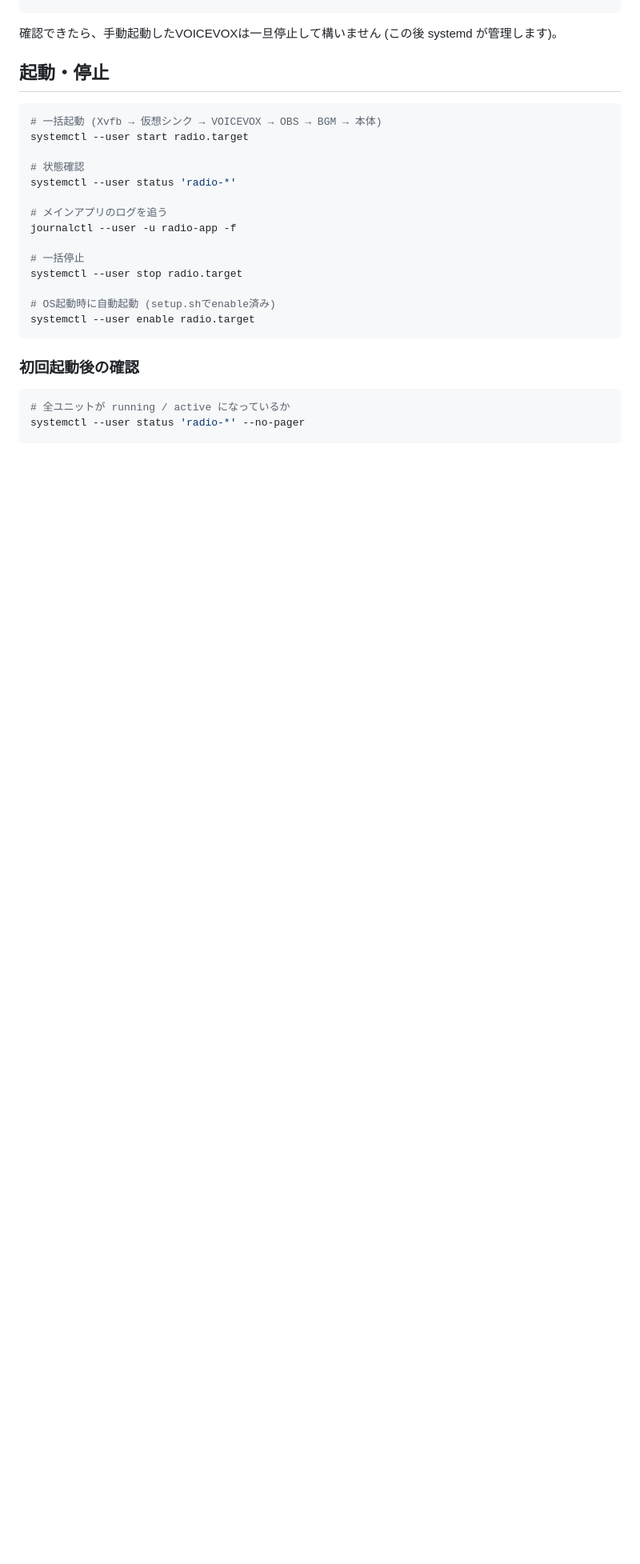
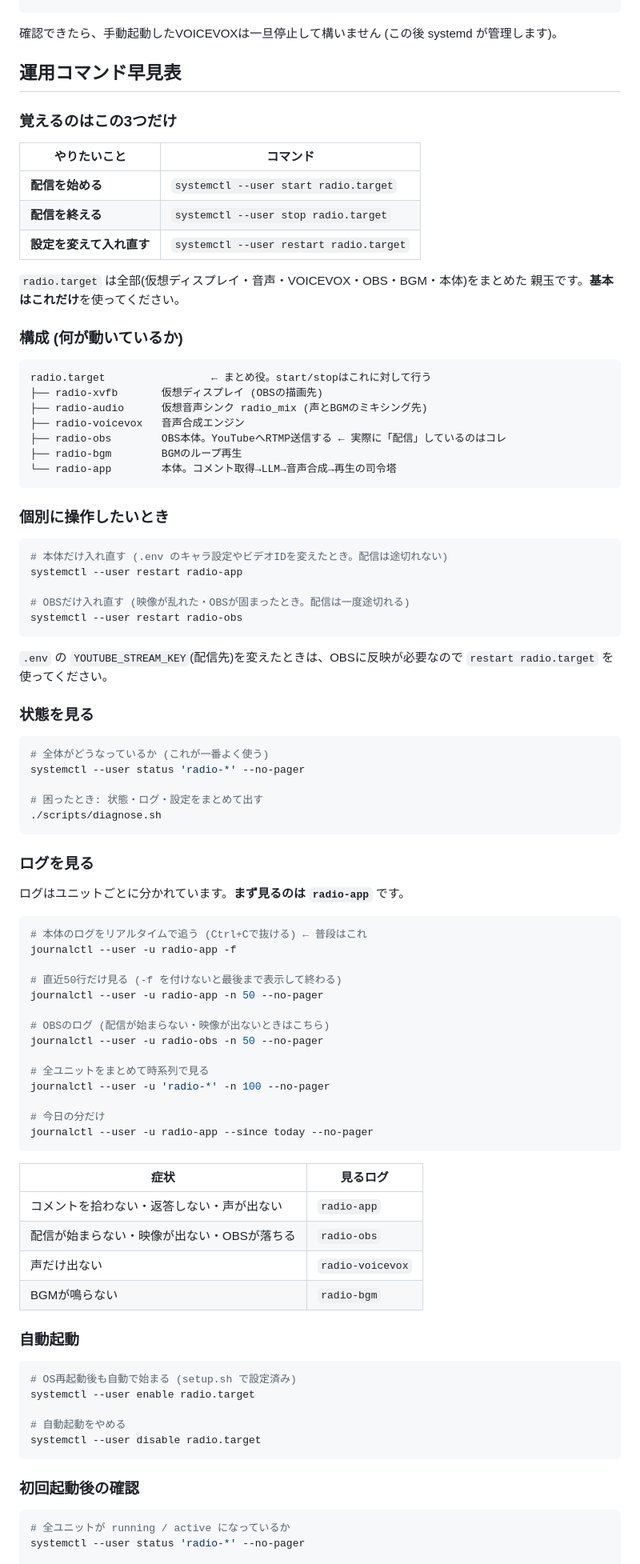
Before and after one commit to backslash0x5c/AIVtuber, a Markdown page: README.md, the part around the change. Shown at 80% size. Drawn GitHub-style; blank space fills up the shorter version.

Commit message:
docs: 運用コマンド早見表を追加
コマンドとログの種類が増えて分かりにくくなっていたため整理した。

- 基本は radio.target の start/stop/restart の3つだけで足りることを明示
- ユニット構成図を追加し、どれが何を担当しているか(実際にRTMP送信して
  いるのはradio-obs であること等)を示す
- 個別restartの使い分け(radio-app は配信を途切れさせない、配信キー変更時は
  target全体が必要)を追記
- ログの見方を整理: -f と -n の違い、症状別にどのユニットを見るかの対応表

Co-Authored-By: Claude Opus 5 <noreply@anthropic.com>
Claude-Session: https://claude.ai/code/session_01EJCgpm8hpxENF98YATUZb9

````diff
--- a/README.md
+++ b/README.md
@@ -149,23 +149,90 @@ curl http://127.0.0.1:11434/api/tags  # モデル一覧のJSONが返ればOK
 
 確認できたら、手動起動したVOICEVOXは一旦停止して構いません (この後 systemd が管理します)。
 
-## 起動・停止
+## 運用コマンド早見表
+
+### 覚えるのはこの3つだけ
+
+| やりたいこと | コマンド |
+|---|---|
+| **配信を始める** | `systemctl --user start radio.target` |
+| **配信を終える** | `systemctl --user stop radio.target` |
+| **設定を変えて入れ直す** | `systemctl --user restart radio.target` |
+
+`radio.target` は全部(仮想ディスプレイ・音声・VOICEVOX・OBS・BGM・本体)をまとめた
+親玉です。**基本はこれだけ**を使ってください。
+
+### 構成 (何が動いているか)
+
+```
+radio.target                 ← まとめ役。start/stopはこれに対して行う
+├── radio-xvfb       仮想ディスプレイ (OBSの描画先)
+├── radio-audio      仮想音声シンク radio_mix (声とBGMのミキシング先)
+├── radio-voicevox   音声合成エンジン
+├── radio-obs        OBS本体。YouTubeへRTMP送信する ← 実際に「配信」しているのはコレ
+├── radio-bgm        BGMのループ再生
+└── radio-app        本体。コメント取得→LLM→音声合成→再生の司令塔
+```
+
+### 個別に操作したいとき
 
 ```bash
-# 一括起動 (Xvfb → 仮想シンク → VOICEVOX → OBS → BGM → 本体)
-systemctl --user start radio.target
+# 本体だけ入れ直す (.env のキャラ設定やビデオIDを変えたとき。配信は途切れない)
+systemctl --user restart radio-app
 
-# 状態確認
-systemctl --user status 'radio-*'
+# OBSだけ入れ直す (映像が乱れた・OBSが固まったとき。配信は一度途切れる)
+systemctl --user restart radio-obs
+```
 
-# メインアプリのログを追う
+`.env` の `YOUTUBE_STREAM_KEY`(配信先)を変えたときは、OBSに反映が必要なので
+`restart radio.target` を使ってください。
+
+### 状態を見る
+
+```bash
+# 全体がどうなっているか (これが一番よく使う)
+systemctl --user status 'radio-*' --no-pager
+
+# 困ったとき: 状態・ログ・設定をまとめて出す
+./scripts/diagnose.sh
+```
+
+### ログを見る
+
+ログはユニットごとに分かれています。**まず見るのは `radio-app`** です。
+
+```bash
+# 本体のログをリアルタイムで追う (Ctrl+Cで抜ける) ← 普段はこれ
 journalctl --user -u radio-app -f
 
-# 一括停止
-systemctl --user stop radio.target
+# 直近50行だけ見る (-f を付けないと最後まで表示して終わる)
+journalctl --user -u radio-app -n 50 --no-pager
 
-# OS起動時に自動起動 (setup.shでenable済み)
+# OBSのログ (配信が始まらない・映像が出ないときはこちら)
+journalctl --user -u radio-obs -n 50 --no-pager
+
+# 全ユニットをまとめて時系列で見る
+journalctl --user -u 'radio-*' -n 100 --no-pager
+
+# 今日の分だけ
+journalctl --user -u radio-app --since today --no-pager
+```
+
+| 症状 | 見るログ |
+|---|---|
+| コメントを拾わない・返答しない・声が出ない | `radio-app` |
+| 配信が始まらない・映像が出ない・OBSが落ちる | `radio-obs` |
+| 声だけ出ない | `radio-voicevox` |
+| BGMが鳴らない | `radio-bgm` |
+
+### 自動起動
+
+```bash
+# OS再起動後も自動で始まる (setup.sh で設定済み)
 systemctl --user enable radio.target
+
+# 自動起動をやめる
+systemctl --user disable radio.target
 ```
 
 ### 初回起動後の確認
````
